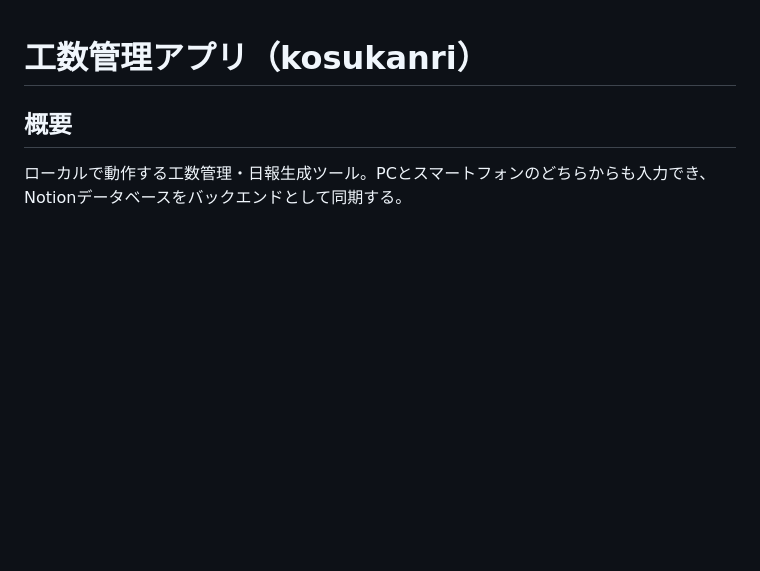
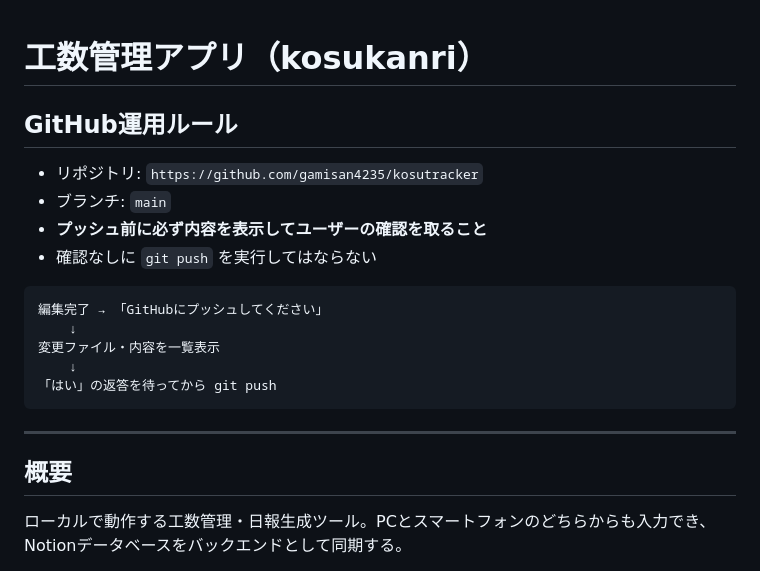
Before and after one commit to gamisan4235/kosutracker, a Markdown page: CLAUDE.md, the part around the change. Rendered like a GitHub page; blank space fills up the shorter version.

Commit message:
Add GitHub push workflow rule to CLAUDE.md
Co-Authored-By: Claude Sonnet 4.6 <noreply@anthropic.com>

````diff
--- a/CLAUDE.md
+++ b/CLAUDE.md
@@ -1,4 +1,21 @@
 # 工数管理アプリ（kosukanri）
+
+## GitHub運用ルール
+
+- リポジトリ: `https://github.com/gamisan4235/kosutracker`
+- ブランチ: `main`
+- **プッシュ前に必ず内容を表示してユーザーの確認を取ること**
+- 確認なしに `git push` を実行してはならない
+
+```
+編集完了 → 「GitHubにプッシュしてください」
+    ↓
+変更ファイル・内容を一覧表示
+    ↓
+「はい」の返答を待ってから git push
+```
+
+---
 
 ## 概要
 
````
